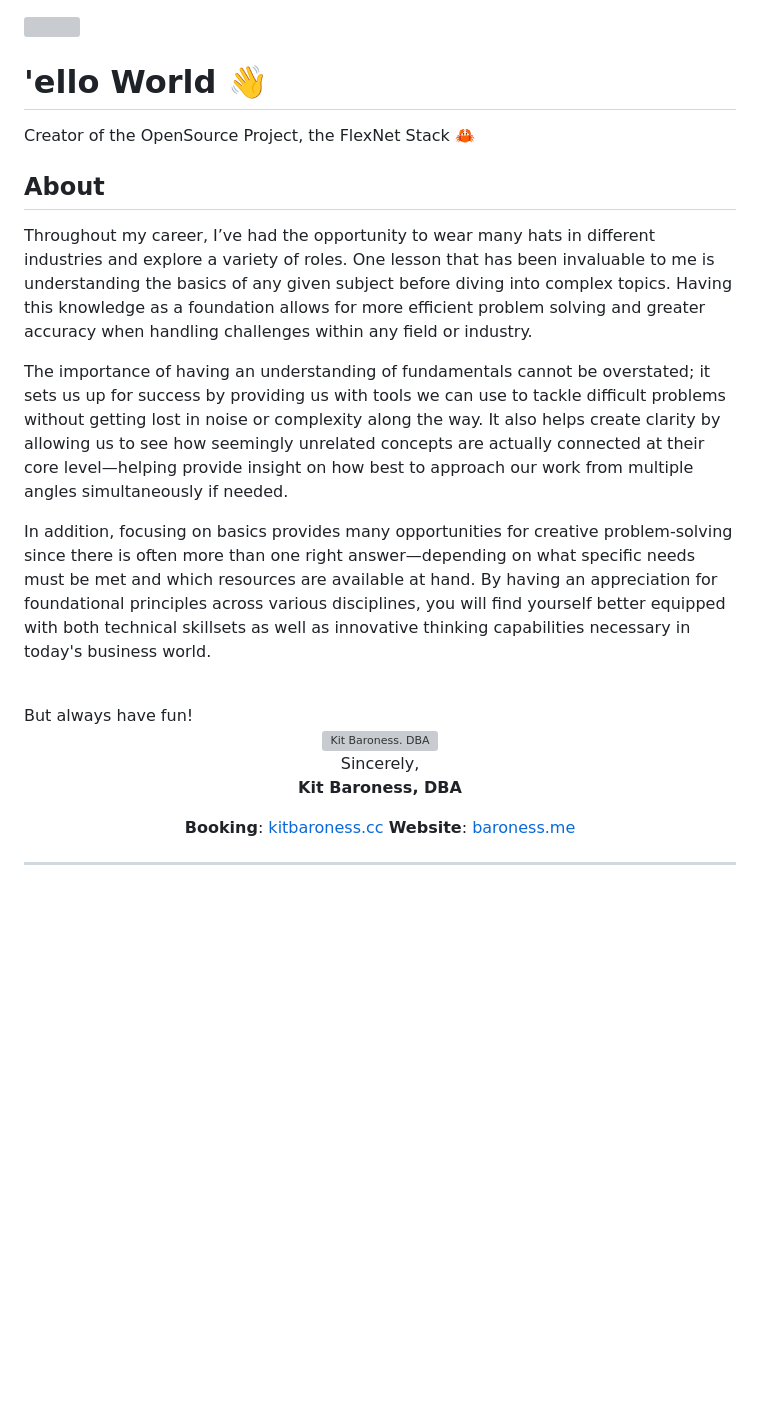
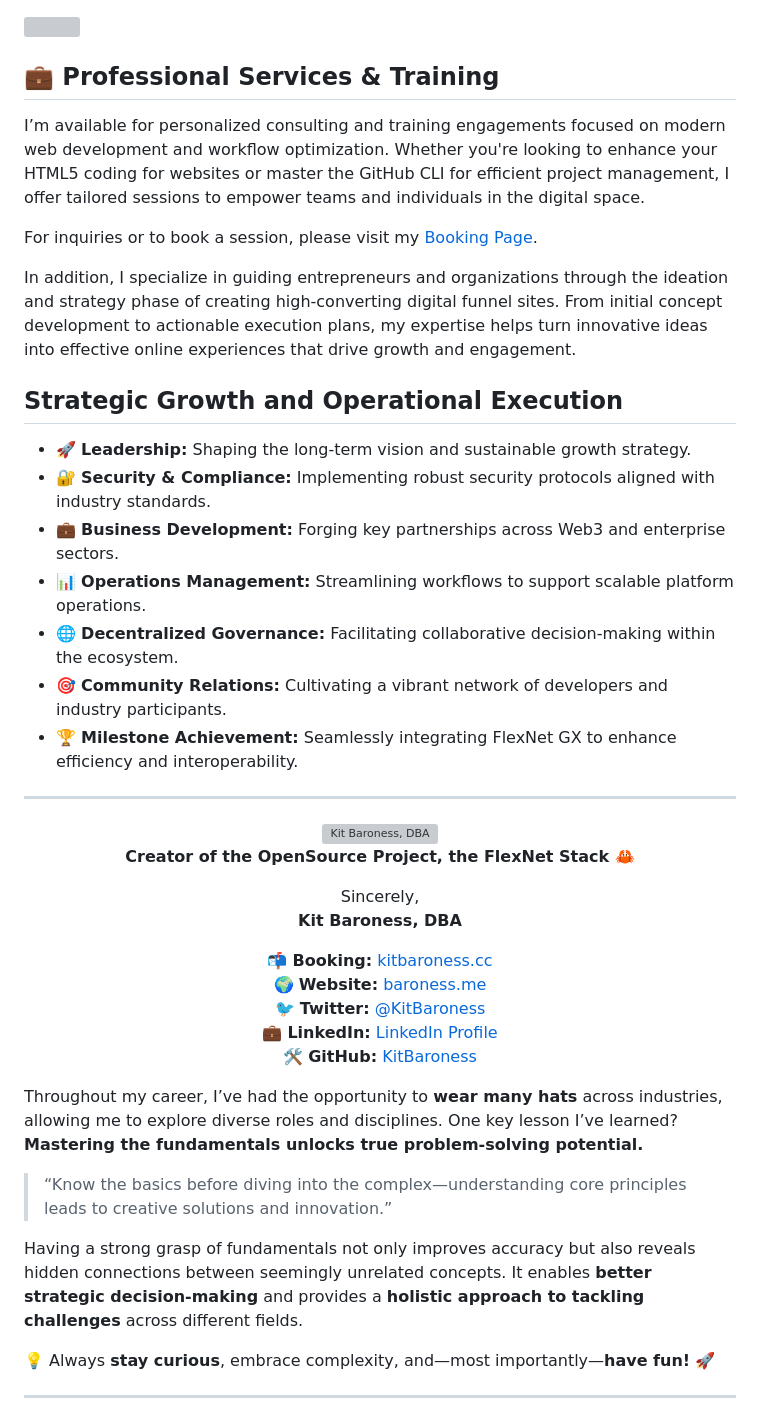
Before and after one commit to KitBaroness/KitBaroness, a Markdown page: README.md, the part around one of its changes. Rendered like a GitHub page; blank space fills up the shorter version; grey boxes are pictures that could not be loaded.

```diff
--- a/README.md
+++ b/README.md
@@ -1,30 +1,49 @@
 <header><img src='https://pbs.twimg.com/profile_banners/2588588305/1724321538/1500x500' width="100%"></header>
 
-# 'ello World 👋
-Creator of the OpenSource Project, the FlexNet Stack 🦀
+## 💼 Professional Services & Training
 
-## About
-<p>
-Throughout my career, I’ve had the opportunity to wear many hats in different industries and explore a variety of roles. One lesson that has been invaluable to me is understanding the basics of any given subject before diving into complex topics. Having this knowledge as a foundation allows for more efficient problem solving and greater accuracy when handling challenges within any field or industry.
-</p>
-<p>
-The importance of having an understanding of fundamentals cannot be overstated; it sets us up for success by providing us with tools we can use to tackle difficult problems without getting lost in noise or complexity along the way. It also helps create clarity by allowing us to see how seemingly unrelated concepts are actually connected at their core level—helping provide insight on how best to approach our work from multiple angles simultaneously if needed.
-</p>
-<p>
-In addition, focusing on basics provides many opportunities for creative problem-solving since there is often more than one right answer—depending on what specific needs must be met and which resources are available at hand. By having an appreciation for foundational principles across various disciplines, you will find yourself better equipped with both technical skillsets as well as innovative thinking capabilities necessary in today's business world.
-</p>
-<br>
-But always have fun!
+I’m available for personalized consulting and training engagements focused on modern web development and workflow optimization. Whether you're looking to enhance your HTML5 coding for websites or master the GitHub CLI for efficient project management, I offer tailored sessions to empower teams and individuals in the digital space.
+
+For inquiries or to book a session, please visit my [Booking Page](http://kitbaroness.cc).
+
+In addition, I specialize in guiding entrepreneurs and organizations through the ideation and strategy phase of creating high-converting digital funnel sites. From initial concept development to actionable execution plans, my expertise helps turn innovative ideas into effective online experiences that drive growth and engagement.
+
+## **Strategic Growth and Operational Execution**
+
+- 🚀 **Leadership:** Shaping the long-term vision and sustainable growth strategy.
+- 🔐 **Security & Compliance:** Implementing robust security protocols aligned with industry standards.
+- 💼 **Business Development:** Forging key partnerships across Web3 and enterprise sectors.
+- 📊 **Operations Management:** Streamlining workflows to support scalable platform operations.
+- 🌐 **Decentralized Governance:** Facilitating collaborative decision-making within the ecosystem.
+- 🎯 **Community Relations:** Cultivating a vibrant network of developers and industry participants.
+- 🏆 **Milestone Achievement:** Seamlessly integrating FlexNet GX to enhance efficiency and interoperability.
+
+---
 
 <div align="center">
-<img src="https://pbs.twimg.com/media/GVt-WMHXwAA9P7j?format=jpg&name=medium" alt="Kit Baroness. DBA" width="23%" />
+  <img src="https://pbs.twimg.com/media/GVt-WMHXwAA9P7j?format=jpg&name=medium" alt="Kit Baroness, DBA" width="23%" />
 
-Sincerely,
-**Kit Baroness, DBA**
+  **Creator of the OpenSource Project, the FlexNet Stack 🦀**
 
-**Booking**: [kitbaroness.cc](http://kitbaroness.cc)
-**Website**: [baroness.me](http://baroness.me)
+  Sincerely,
+  **Kit Baroness, DBA**
+
+  📬 **Booking:** [kitbaroness.cc](http://kitbaroness.cc)
+  🌍 **Website:** [baroness.me](http://baroness.me)
+  🐦 **Twitter:** [@KitBaroness](https://twitter.com/KitBaroness)
+  💼 **LinkedIn:** [LinkedIn Profile](https://linkedin.com/in/kitbaroness)
+  🛠️ **GitHub:** [KitBaroness](https://github.com/KitBaroness)
 </div>
 
---------------------------
+Throughout my career, I’ve had the opportunity to **wear many hats** across industries, allowing me to explore diverse roles and disciplines. One key lesson I’ve learned? **Mastering the fundamentals unlocks true problem-solving potential.**
+
+> “Know the basics before diving into the complex—understanding core principles leads to creative solutions and innovation.”
+
+Having a strong grasp of fundamentals not only improves accuracy but also reveals hidden connections between seemingly unrelated concepts. It enables **better strategic decision-making** and provides a **holistic approach to tackling challenges** across different fields.
+
+💡 Always **stay curious**, embrace complexity, and—most importantly—**have fun!** 🚀
+
+---
+
+<div style="display: flex; flex-wrap: wrap; justify-content: space-around;">
 <div align="center">
```
Also changed, not shown: other parts of README.md (+100 -32 lines).
